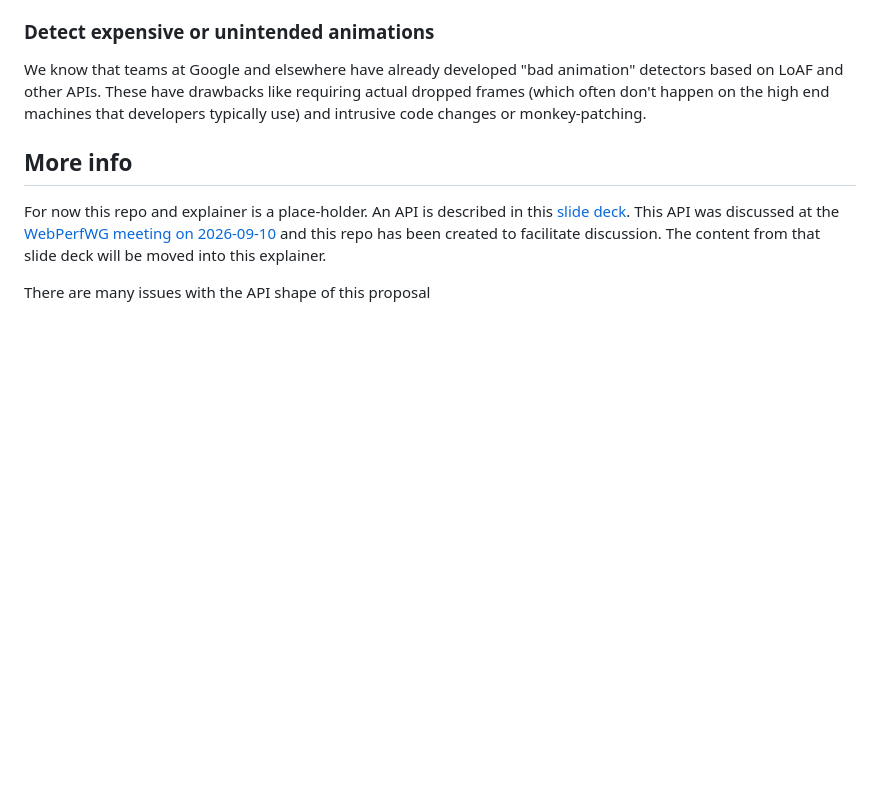
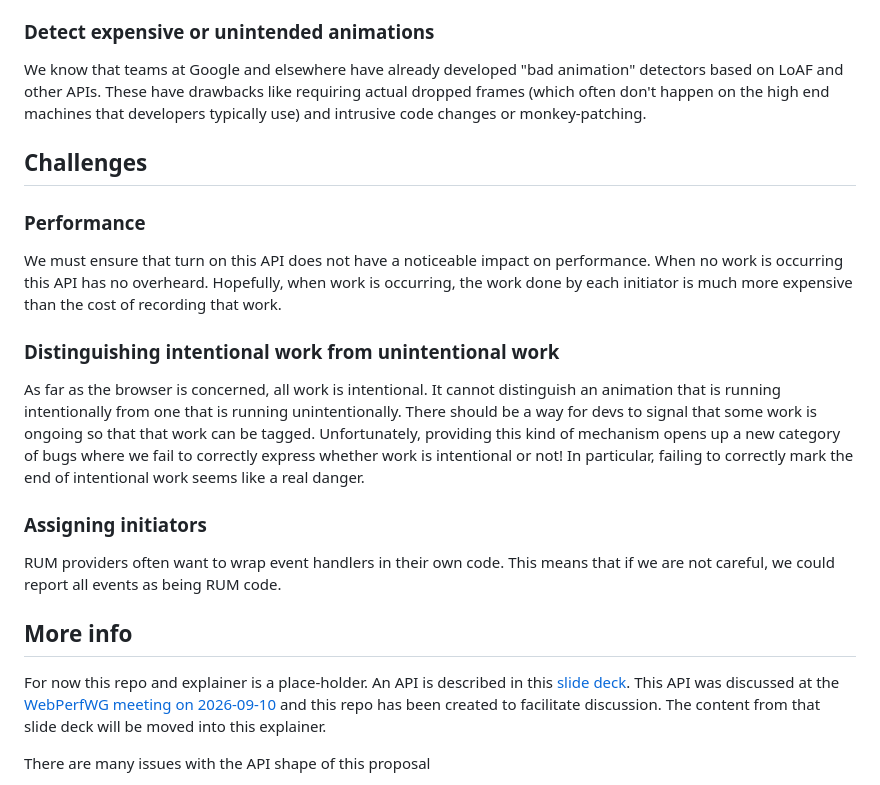
Before and after one commit to explainers-by-googlers/working-vs-idle, a Markdown page: README.md, the part around the change. Rendered like a GitHub page; blank space fills up the shorter version.

Commit message:
document some challenges

```diff
--- a/README.md
+++ b/README.md
@@ -151,6 +151,39 @@ These have drawbacks like requiring actual dropped frames
 (which often don't happen on the high end machines that developers typically use)
 and intrusive code changes or monkey-patching.
 
+## Challenges
+
+### Performance
+
+We must ensure that turn on this API
+does not have a noticeable impact on performance.
+When no work is occurring this API has no overheard.
+Hopefully, when work is occurring,
+the work done by each initiator is much more expensive
+than the cost of recording that work.
+
+### Distinguishing intentional work from unintentional work
+
+As far as the browser is concerned,
+all work is intentional.
+It cannot distinguish an animation
+that is running intentionally
+from one that is running unintentionally.
+There should be a way for devs to signal
+that some work is ongoing
+so that that work can be tagged.
+Unfortunately, providing this kind of mechanism
+opens up a new category of bugs where we fail to correctly express
+whether work is intentional or not!
+In particular, failing to correctly mark the end of intentional work
+seems like a real danger.
+
+### Assigning initiators
+
+RUM providers often want to wrap event handlers in their own code.
+This means that if we are not careful,
+we could report all events as being RUM code.
+
 ## More info
 
 For now this repo and explainer is a place-holder.
```
